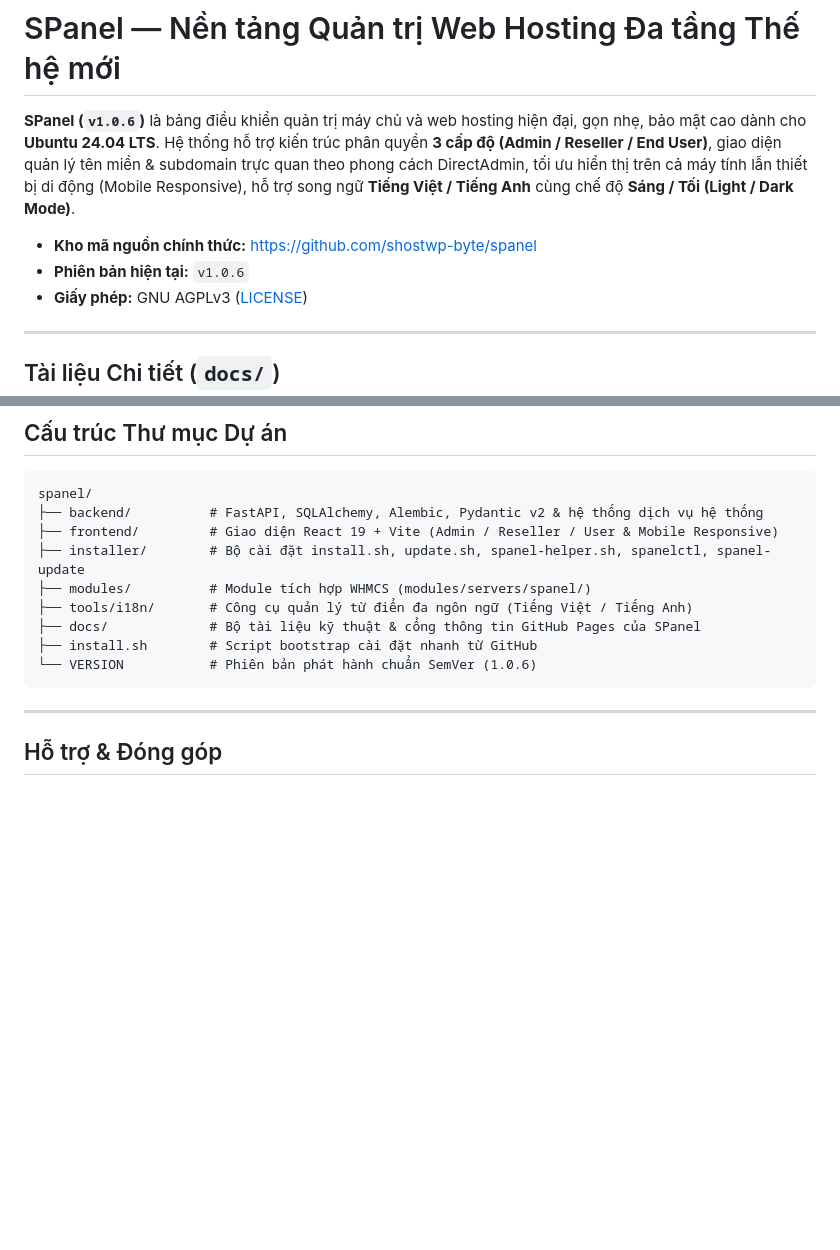
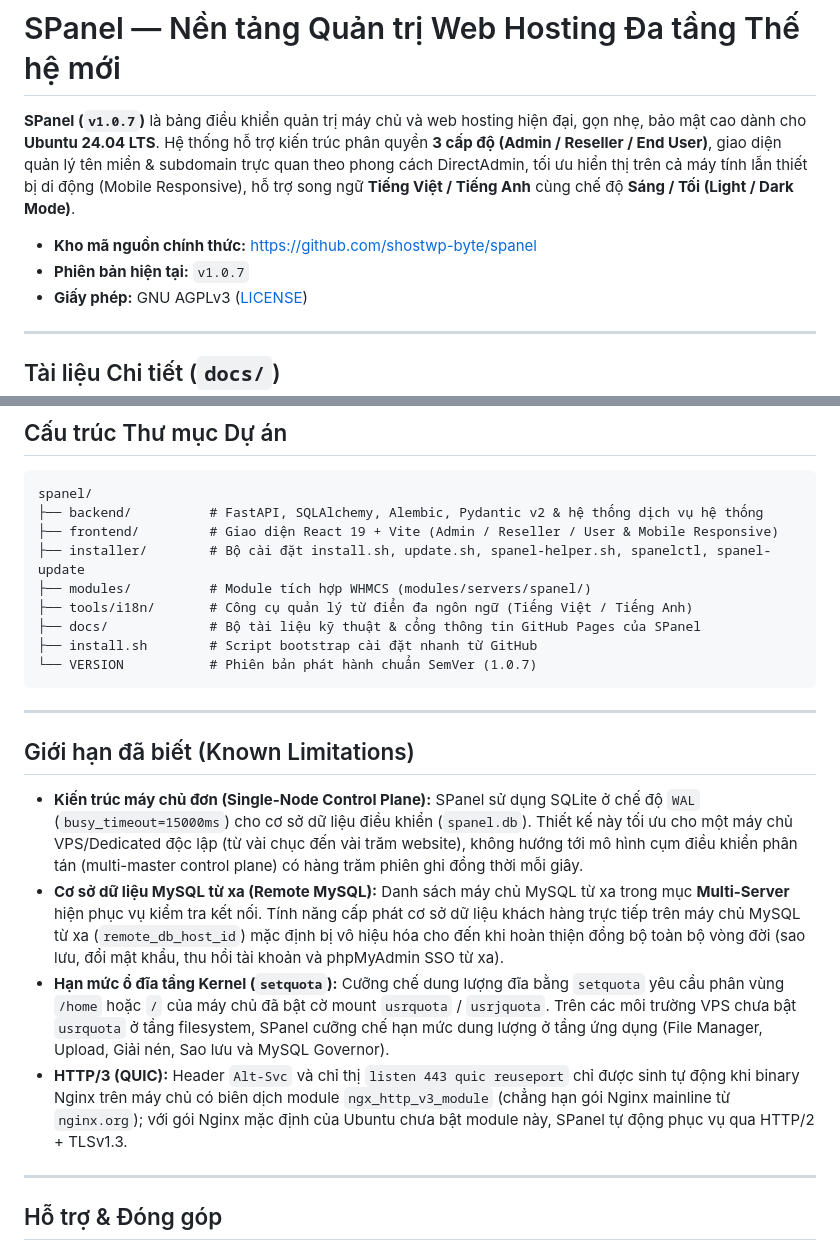
Before and after one commit to shostwp-byte/spanel, a Markdown page: README.md, 2 parts joined by grey strips. GitHub-like rendering; blank space fills up the shorter version.

Commit message:
docs(readme): update version to v1.0.7 and add Known Limitations section

````diff
--- a/README.md
+++ b/README.md
@@ -1,9 +1,9 @@
 # SPanel — Nền tảng Quản trị Web Hosting Đa tầng Thế hệ mới
 
-**SPanel (`v1.0.6`)** là bảng điều khiển quản trị máy chủ và web hosting hiện đại, gọn nhẹ, bảo mật cao dành cho **Ubuntu 24.04 LTS**. Hệ thống hỗ trợ kiến trúc phân quyền **3 cấp độ (Admin / Reseller / End User)**, giao diện quản lý tên miền & subdomain trực quan theo phong cách DirectAdmin, tối ưu hiển thị trên cả máy tính lẫn thiết bị di động (Mobile Responsive), hỗ trợ song ngữ **Tiếng Việt / Tiếng Anh** cùng chế độ **Sáng / Tối (Light / Dark Mode)**.
+**SPanel (`v1.0.7`)** là bảng điều khiển quản trị máy chủ và web hosting hiện đại, gọn nhẹ, bảo mật cao dành cho **Ubuntu 24.04 LTS**. Hệ thống hỗ trợ kiến trúc phân quyền **3 cấp độ (Admin / Reseller / End User)**, giao diện quản lý tên miền & subdomain trực quan theo phong cách DirectAdmin, tối ưu hiển thị trên cả máy tính lẫn thiết bị di động (Mobile Responsive), hỗ trợ song ngữ **Tiếng Việt / Tiếng Anh** cùng chế độ **Sáng / Tối (Light / Dark Mode)**.
 
 - **Kho mã nguồn chính thức:** [https://github.com/shostwp-byte/spanel](https://github.com/shostwp-byte/spanel)
-- **Phiên bản hiện tại:** `v1.0.6`
+- **Phiên bản hiện tại:** `v1.0.7`
 - **Giấy phép:** GNU AGPLv3 ([LICENSE](LICENSE))
 
 ---
@@ -107,8 +107,17 @@ spanel/
 ├── tools/i18n/       # Công cụ quản lý từ điển đa ngôn ngữ (Tiếng Việt / Tiếng Anh)
 ├── docs/             # Bộ tài liệu kỹ thuật & cổng thông tin GitHub Pages của SPanel
 ├── install.sh        # Script bootstrap cài đặt nhanh từ GitHub
-└── VERSION           # Phiên bản phát hành chuẩn SemVer (1.0.6)
+└── VERSION           # Phiên bản phát hành chuẩn SemVer (1.0.7)
 ```
+
+---
+
+## Giới hạn đã biết (Known Limitations)
+
+- **Kiến trúc máy chủ đơn (Single-Node Control Plane):** SPanel sử dụng SQLite ở chế độ `WAL` (`busy_timeout=15000ms`) cho cơ sở dữ liệu điều khiển (`spanel.db`). Thiết kế này tối ưu cho một máy chủ VPS/Dedicated độc lập (từ vài chục đến vài trăm website), không hướng tới mô hình cụm điều khiển phân tán (multi-master control plane) có hàng trăm phiên ghi đồng thời mỗi giây.
+- **Cơ sở dữ liệu MySQL từ xa (Remote MySQL):** Danh sách máy chủ MySQL từ xa trong mục **Multi-Server** hiện phục vụ kiểm tra kết nối. Tính năng cấp phát cơ sở dữ liệu khách hàng trực tiếp trên máy chủ MySQL từ xa (`remote_db_host_id`) mặc định bị vô hiệu hóa cho đến khi hoàn thiện đồng bộ toàn bộ vòng đời (sao lưu, đổi mật khẩu, thu hồi tài khoản và phpMyAdmin SSO từ xa).
+- **Hạn mức ổ đĩa tầng Kernel (`setquota`):** Cưỡng chế dung lượng đĩa bằng `setquota` yêu cầu phân vùng `/home` hoặc `/` của máy chủ đã bật cờ mount `usrquota` / `usrjquota`. Trên các môi trường VPS chưa bật `usrquota` ở tầng filesystem, SPanel cưỡng chế hạn mức dung lượng ở tầng ứng dụng (File Manager, Upload, Giải nén, Sao lưu và MySQL Governor).
+- **HTTP/3 (QUIC):** Header `Alt-Svc` và chỉ thị `listen 443 quic reuseport` chỉ được sinh tự động khi binary Nginx trên máy chủ có biên dịch module `ngx_http_v3_module` (chẳng hạn gói Nginx mainline từ `nginx.org`); với gói Nginx mặc định của Ubuntu chưa bật module này, SPanel tự động phục vụ qua HTTP/2 + TLSv1.3.
 
 ---
 
````
